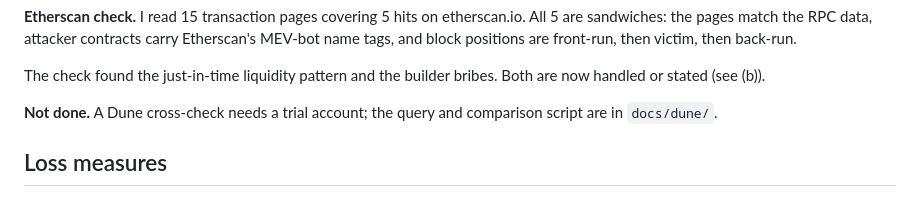
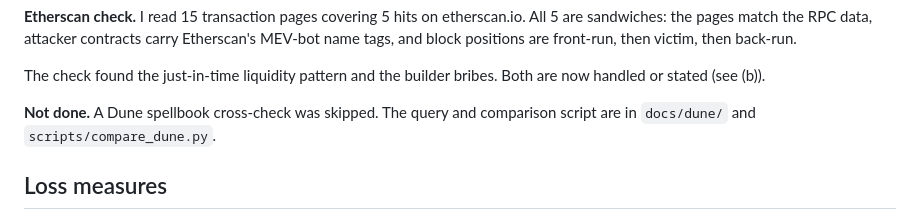
Before and after one commit to RahilBhavan/mev-sandwich-batch-study, a Markdown page: docs/methods.md, the part around the change. Drawn GitHub-style.

```diff
--- a/docs/methods.md
+++ b/docs/methods.md
@@ -71,7 +71,7 @@ The rule is in `mev/detect.py`; it follows Qin, Zhou and Gervais (S&P 2022) and
 
 The check found the just-in-time liquidity pattern and the builder bribes. Both are now handled or stated (see (b)).
 
-**Not done.** A Dune cross-check needs a trial account; the query and comparison script are in `docs/dune/`.
+**Not done.** A Dune spellbook cross-check was skipped. The query and comparison script are in `docs/dune/` and `scripts/compare_dune.py`.
 
 ## Loss measures
 
```
Also changed, not shown: docs/plan.md (+2 -2 lines).
